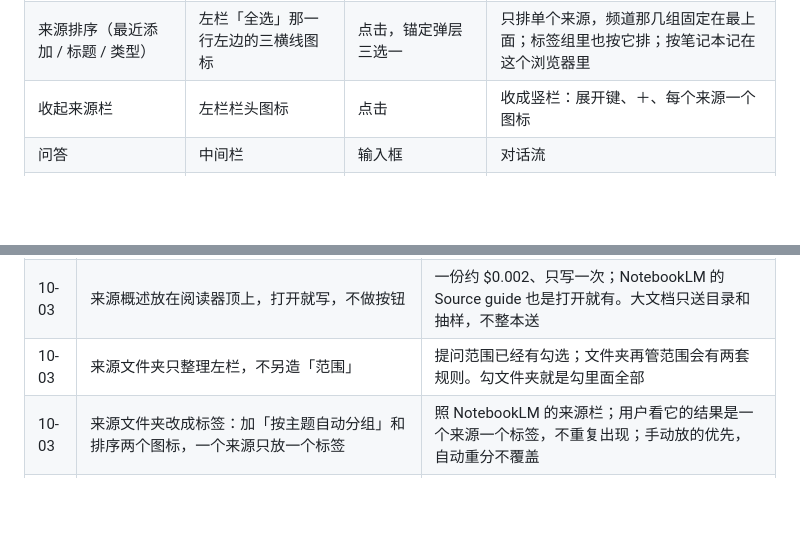
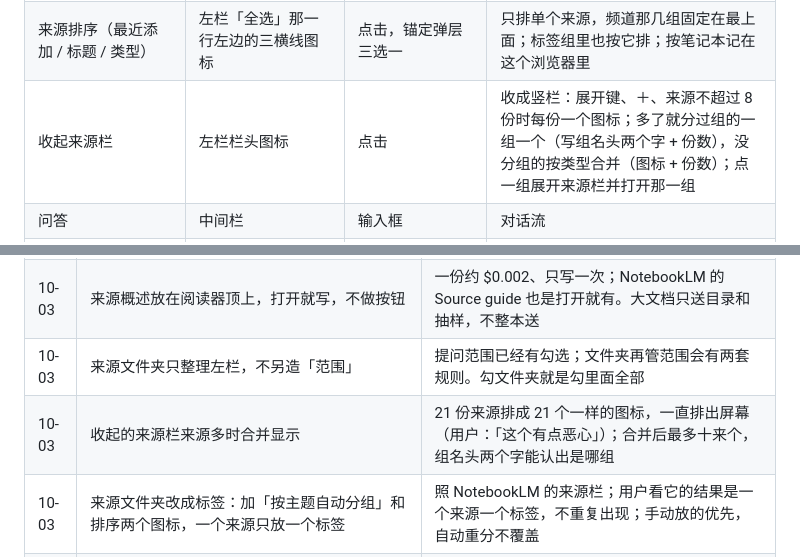
Before and after one commit to Kapozux/_Verbatim_, a Markdown page: getAudio/docs/UI_DESIGN.md, 2 parts joined by grey strips. GitHub-like rendering; blank space fills up the shorter version.

Commit message:
Describe the merged folded Sources rail in the interface guide
Co-Authored-By: Claude Opus 5.5 (1M context) <noreply@anthropic.com>

```diff
--- a/getAudio/docs/UI_DESIGN.md
+++ b/getAudio/docs/UI_DESIGN.md
@@ -67,7 +67,7 @@ NotebookLM / Gemini Notebook：学它的取舍和交互逻辑，不抄它的样
 | 读书笔记（每份来源读一次的笔记；放不下全部原文时工作台按它定计划） | 左栏来源清单最后一行「读书笔记」：读了几份；没读的在行下写「读剩下的 N 份（约 $x）」 | 点那句才读；单独加的文档 / 录音 / 代码库后台自动读（单份约 $0.05 以下），频道和引用博主的期等用户点 | 就地；读的时候那一行写「在读 N 份…」；每份的笔记在来源栏阅读器里「读书笔记（N 块）」折叠看 |
 | 来源标签（以前叫文件夹；照 NotebookLM 的 auto-label） | 左栏「全选」那一行左边：带星的标签图标 = 按主题自动分组；来源那一行 ⋯ →「标签…」手动换；标签那一行 ⋯ 改名 / 删除 | 点击（悬停出说明） | 自动分组时清单换成一句「正在按主题给来源分组…」；分好后每个标签一组、默认收起，勾标签 = 勾里面全部；一个来源一个标签；重新自动分只换自动的组，手动放的不动 |
 | 来源排序（最近添加 / 标题 / 类型） | 左栏「全选」那一行左边的三横线图标 | 点击，锚定弹层三选一 | 只排单个来源，频道那几组固定在最上面；标签组里也按它排；按笔记本记在这个浏览器里 |
-| 收起来源栏 | 左栏栏头图标 | 点击 | 收成竖栏：展开键、＋、每个来源一个图标 |
+| 收起来源栏 | 左栏栏头图标 | 点击 | 收成竖栏：展开键、＋、来源不超过 8 份时每份一个图标；多了就分过组的一组一个（写组名头两个字 + 份数），没分组的按类型合并（图标 + 份数）；点一组展开来源栏并打开那一组 |
 | 问答 | 中间栏 | 输入框 | 对话流 |
 | 回答方式（讲他们说过什么 / 用他的口吻） | 中间栏栏头的设置图标 | 点击 | 锚定弹层；非默认时输入框里挂标签 |
 | 导出对话 / 清空对话 | 中间栏栏头 ⋯ | 菜单项 | 锚定弹层；清空要确认 |
@@ -165,6 +165,7 @@ NotebookLM / Gemini Notebook：学它的取舍和交互逻辑，不抄它的样
 | 10-03 | 阅读器栏头贴顶、关掉回到原处 | 从测验 / 回答的出处跳进一本几百页的书，关的时候要往上滑很久；Google 的阅读面板返回键也是固定的 |
 | 10-03 | 来源概述放在阅读器顶上，打开就写，不做按钮 | 一份约 $0.002、只写一次；NotebookLM 的 Source guide 也是打开就有。大文档只送目录和抽样，不整本送 |
 | 10-03 | 来源文件夹只整理左栏，不另造「范围」 | 提问范围已经有勾选；文件夹再管范围会有两套规则。勾文件夹就是勾里面全部 |
+| 10-03 | 收起的来源栏来源多时合并显示 | 21 份来源排成 21 个一样的图标，一直排出屏幕（用户：「这个有点恶心」）；合并后最多十来个，组名头两个字能认出是哪组 |
 | 10-03 | 来源文件夹改成标签：加「按主题自动分组」和排序两个图标，一个来源只放一个标签 | 照 NotebookLM 的来源栏；用户看它的结果是一个来源一个标签，不重复出现；手动放的优先，自动重分不覆盖 |
 | 10-03 | 读书笔记放在左栏最后一行（跟「说话人」同一种行），不做成工作台格子；读不读由用户在这一行点 | 笔记是来源的属性（这份读过没有），不是产出；整个频道读一遍要几美元，估价写在那句话里，点了才花 |
 | 10-03 | 来源一次放不下时，「重点」里预先填一段默认要求（看得见、能改），下面一句话说明会先按它挑主题 | 用户要「面对大量资料时有个默认 prompt，再根据来源自己用」；藏在后台自动挑主题，人不知道内容怎么选出来的，也不知道能改 |
```
